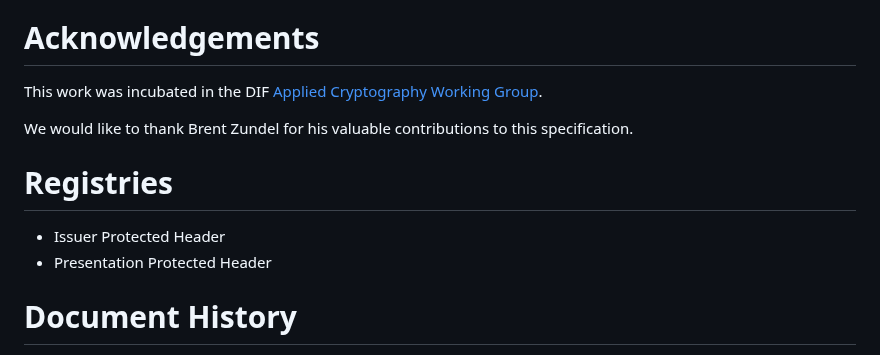
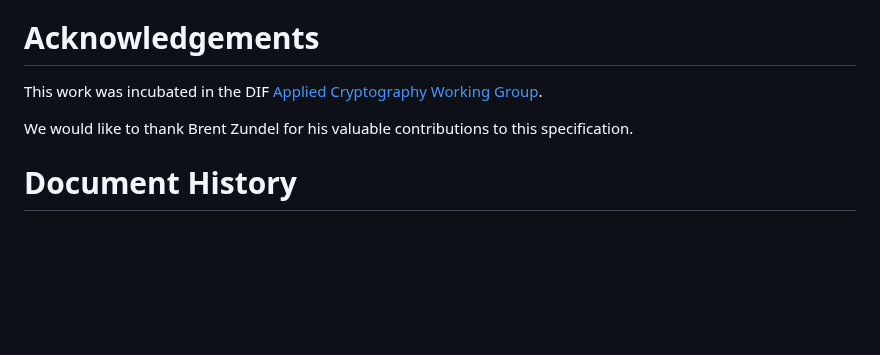
Before and after one commit to ietf-wg-jose/json-web-proof, a Markdown page: draft-ietf-jose-json-web-proof.md, the part around the change. GitHub-like rendering; blank space fills up the shorter version.

Commit message:
Delete vacuous Registries section

```diff
--- a/draft-ietf-jose-json-web-proof.md
+++ b/draft-ietf-jose-json-web-proof.md
@@ -760,11 +760,6 @@ We would like to thank
 Brent Zundel
 for his valuable contributions to this specification.
 
-# Registries
-
-* Issuer Protected Header
-* Presentation Protected Header
-
 # Document History
 
   [[ To be removed from the final specification ]]
```
